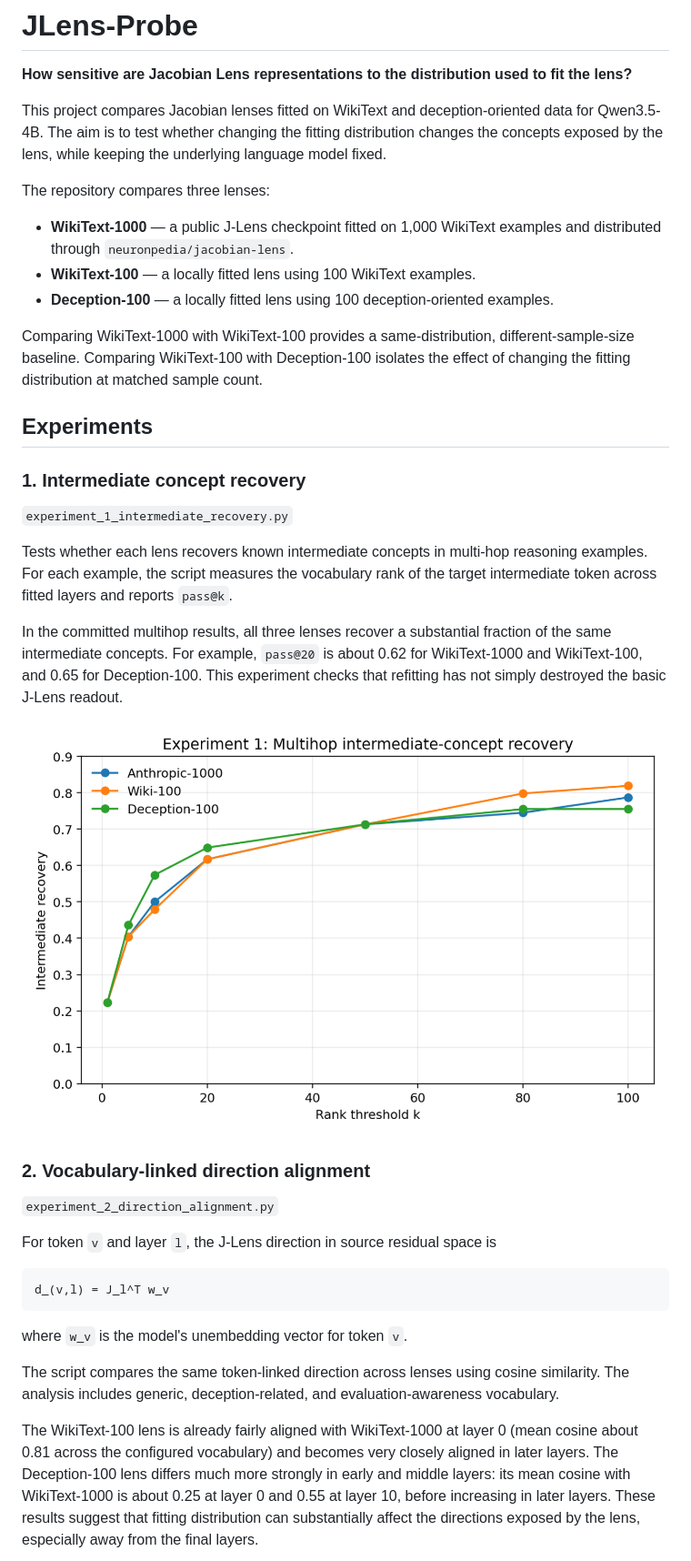
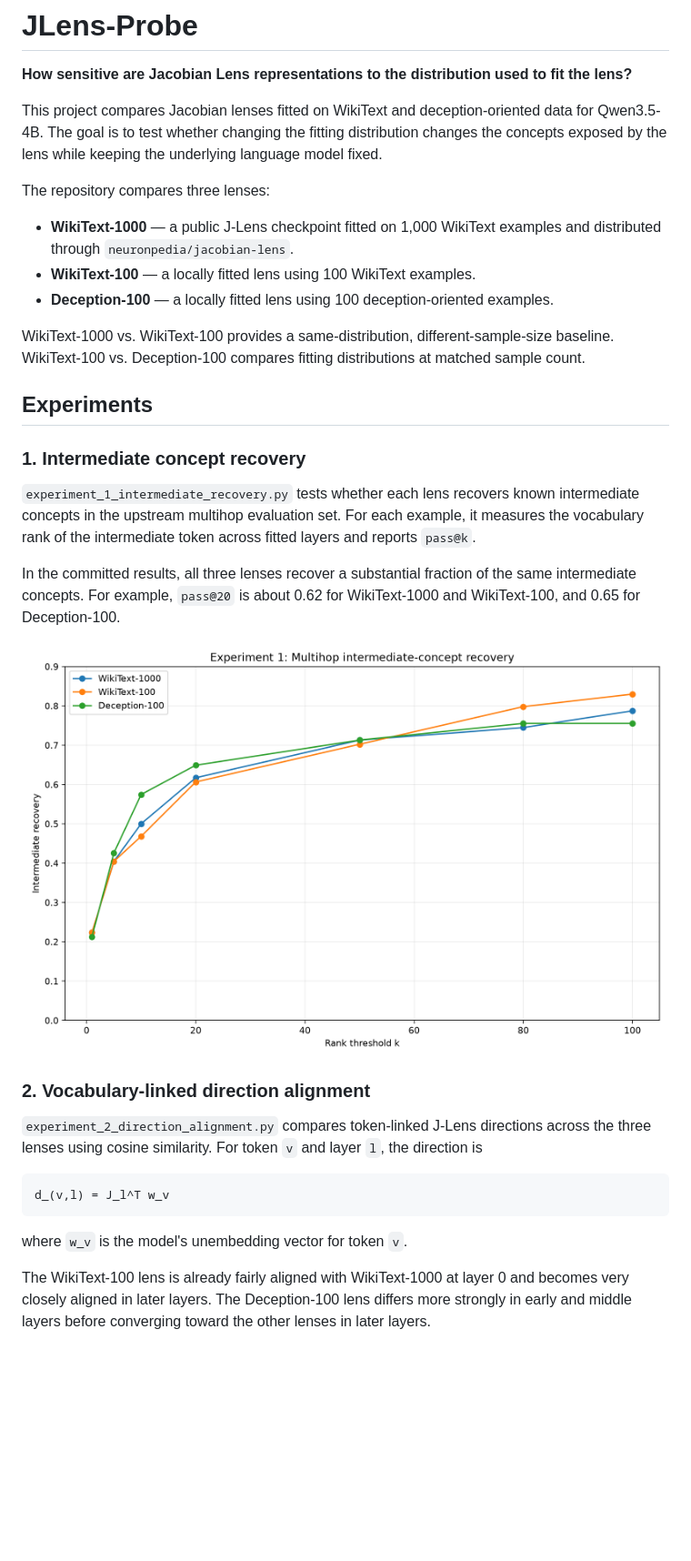
Before and after one commit to rockybala/JLens-Probe, a Markdown page: README.md, the part around one of its changes. Shown at 91% size. Rendered like a GitHub page; pictures changed too: results/experiment1.png; blank space fills up the shorter version.

````diff
--- a/README.md
+++ b/README.md
@@ -2,7 +2,7 @@
 
 **How sensitive are Jacobian Lens representations to the distribution used to fit the lens?**
 
-This project compares Jacobian lenses fitted on WikiText and deception-oriented data for Qwen3.5-4B. The aim is to test whether changing the fitting distribution changes the concepts exposed by the lens, while keeping the underlying language model fixed.
+This project compares Jacobian lenses fitted on WikiText and deception-oriented data for Qwen3.5-4B. The goal is to test whether changing the fitting distribution changes the concepts exposed by the lens while keeping the underlying language model fixed.
 
 The repository compares three lenses:
 
@@ -10,25 +10,21 @@ The repository compares three lenses:
 - **WikiText-100** — a locally fitted lens using 100 WikiText examples.
 - **Deception-100** — a locally fitted lens using 100 deception-oriented examples.
 
-Comparing WikiText-1000 with WikiText-100 provides a same-distribution, different-sample-size baseline. Comparing WikiText-100 with Deception-100 isolates the effect of changing the fitting distribution at matched sample count.
+WikiText-1000 vs. WikiText-100 provides a same-distribution, different-sample-size baseline. WikiText-100 vs. Deception-100 compares fitting distributions at matched sample count.
 
 ## Experiments
 
 ### 1. Intermediate concept recovery
 
-`experiment_1_intermediate_recovery.py`
+`experiment_1_intermediate_recovery.py` tests whether each lens recovers known intermediate concepts in the upstream multihop evaluation set. For each example, it measures the vocabulary rank of the intermediate token across fitted layers and reports `pass@k`.
 
-Tests whether each lens recovers known intermediate concepts in multi-hop reasoning examples. For each example, the script measures the vocabulary rank of the target intermediate token across fitted layers and reports `pass@k`.
-
-In the committed multihop results, all three lenses recover a substantial fraction of the same intermediate concepts. For example, `pass@20` is about 0.62 for WikiText-1000 and WikiText-100, and 0.65 for Deception-100. This experiment checks that refitting has not simply destroyed the basic J-Lens readout.
+In the committed results, all three lenses recover a substantial fraction of the same intermediate concepts. For example, `pass@20` is about 0.62 for WikiText-1000 and WikiText-100, and 0.65 for Deception-100.
 
 ![Intermediate concept recovery](results/experiment1.png)
 
 ### 2. Vocabulary-linked direction alignment
 
-`experiment_2_direction_alignment.py`
-
-For token `v` and layer `l`, the J-Lens direction in source residual space is
+`experiment_2_direction_alignment.py` compares token-linked J-Lens directions across the three lenses using cosine similarity. For token `v` and layer `l`, the direction is
 
 ```text
 d_(v,l) = J_l^T w_v
@@ -36,9 +32,7 @@ d_(v,l) = J_l^T w_v
 
 where `w_v` is the model's unembedding vector for token `v`.
 
-The script compares the same token-linked direction across lenses using cosine similarity. The analysis includes generic, deception-related, and evaluation-awareness vocabulary.
-
-The WikiText-100 lens is already fairly aligned with WikiText-1000 at layer 0 (mean cosine about 0.81 across the configured vocabulary) and becomes very closely aligned in later layers. The Deception-100 lens differs much more strongly in early and middle layers: its mean cosine with WikiText-1000 is about 0.25 at layer 0 and 0.55 at layer 10, before increasing in later layers. These results suggest that fitting distribution can substantially affect the directions exposed by the lens, especially away from the final layers.
+The WikiText-100 lens is already fairly aligned with WikiText-1000 at layer 0 and becomes very closely aligned in later layers. The Deception-100 lens differs more strongly in early and middle layers before converging toward the other lenses in later layers.
 
 ![Direction alignment](results/experiment2.png)
 
````
Also changed, not shown: other parts of README.md (+80 -31 lines), results/experiment2.png, results/experiment2b.png, 15 other files.
